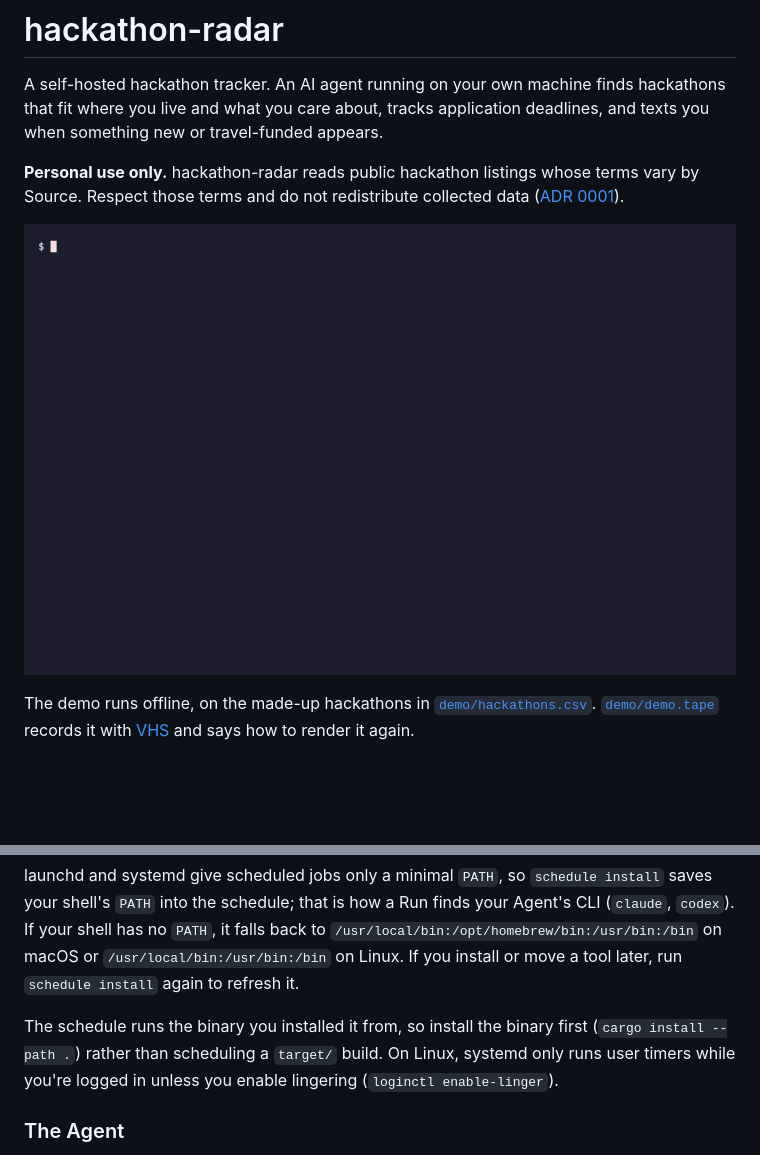
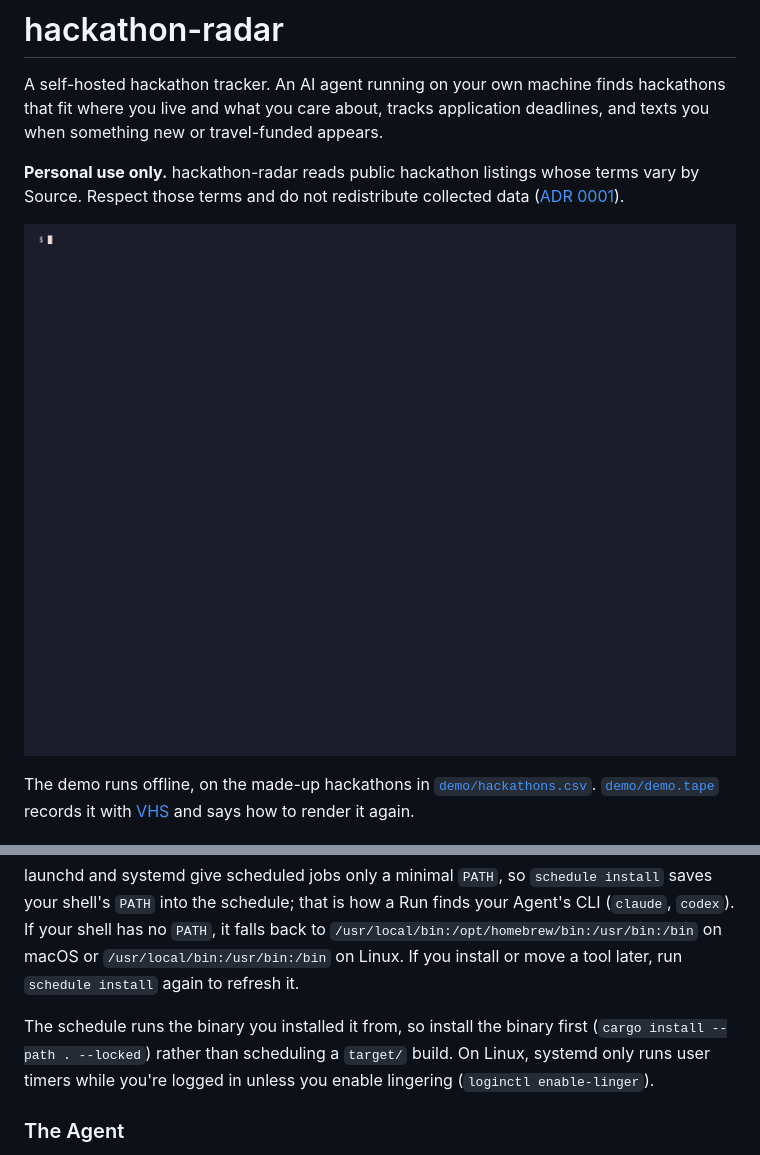
Before and after one commit to edouard38000/hackathon-radar, a Markdown page: README.md, 2 parts joined by grey strips. Rendered like a GitHub page; pictures changed too: demo/demo.gif; blank space fills up the shorter version.

```diff
--- a/README.md
+++ b/README.md
@@ -215,7 +215,7 @@ hackathon-radar schedule uninstall
 
 launchd and systemd give scheduled jobs only a minimal `PATH`, so `schedule install` saves your shell's `PATH` into the schedule; that is how a Run finds your Agent's CLI (`claude`, `codex`). If your shell has no `PATH`, it falls back to `/usr/local/bin:/opt/homebrew/bin:/usr/bin:/bin` on macOS or `/usr/local/bin:/usr/bin:/bin` on Linux. If you install or move a tool later, run `schedule install` again to refresh it.
 
-The schedule runs the binary you installed it from, so install the binary first (`cargo install --path .`) rather than scheduling a `target/` build. On Linux, systemd only runs user timers while you're logged in unless you enable lingering (`loginctl enable-linger`).
+The schedule runs the binary you installed it from, so install the binary first (`cargo install --path . --locked`) rather than scheduling a `target/` build. On Linux, systemd only runs user timers while you're logged in unless you enable lingering (`loginctl enable-linger`).
 
 ### The Agent
 
```
Also changed, not shown: 3 other files.
